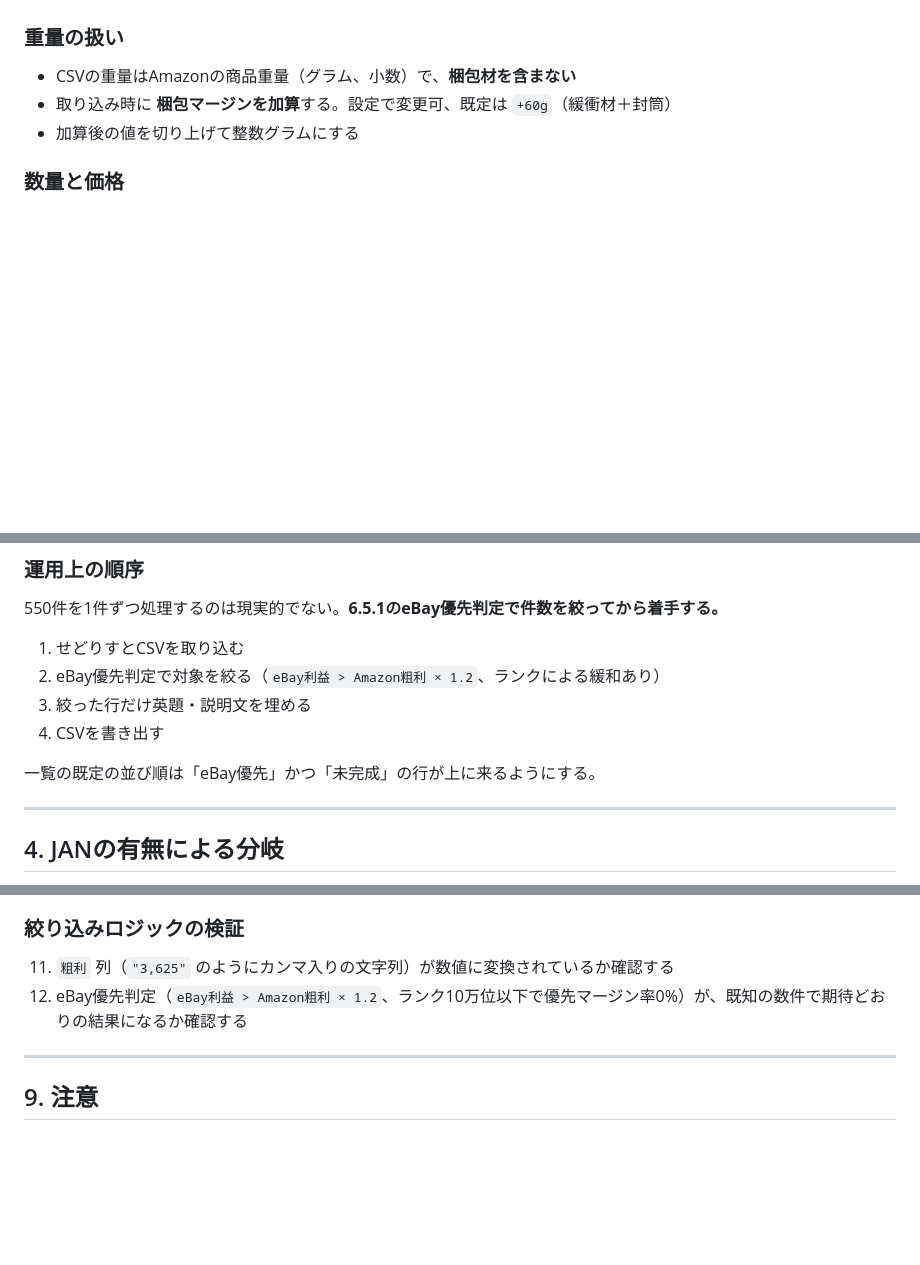
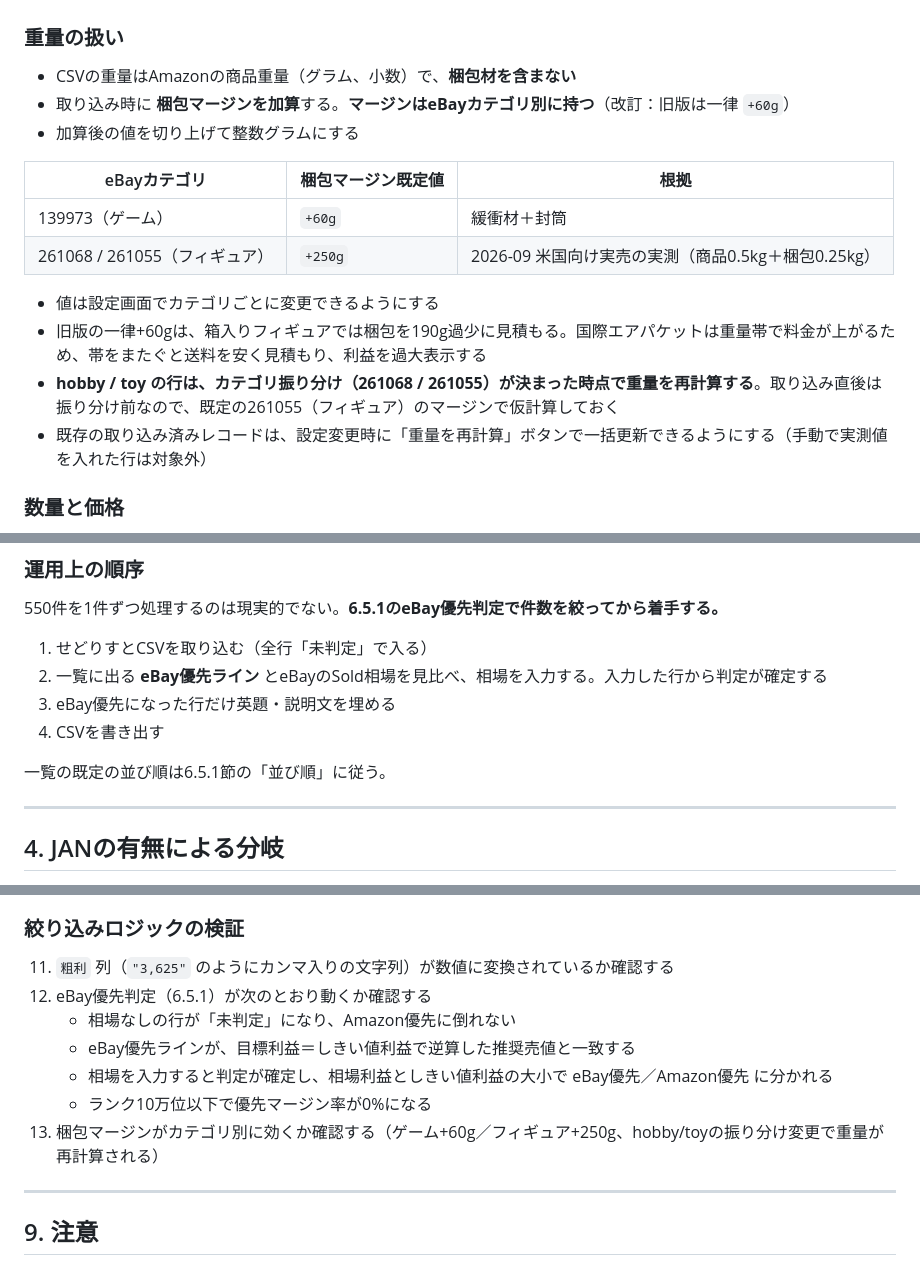
Before and after one commit to gamegamesan-dot/pj_price, a Markdown page: pj_price_追加仕様_CSV一括出品.md, 3 parts joined by grey strips. Drawn GitHub-style; blank space fills up the shorter version.

```diff
--- a/pj_price_追加仕様_CSV一括出品.md
+++ b/pj_price_追加仕様_CSV一括出品.md
@@ -161,8 +161,18 @@ ConditionIDが違えば別行のまま残す。
 ### 重量の扱い
 
 - CSVの重量はAmazonの商品重量（グラム、小数）で、**梱包材を含まない**
-- 取り込み時に **梱包マージンを加算**する。設定で変更可、既定は `+60g`（緩衝材＋封筒）
+- 取り込み時に **梱包マージンを加算**する。**マージンはeBayカテゴリ別に持つ**（改訂：旧版は一律 `+60g`）
 - 加算後の値を切り上げて整数グラムにする
+
+| eBayカテゴリ | 梱包マージン既定値 | 根拠 |
+|---|---|---|
+| 139973（ゲーム） | `+60g` | 緩衝材＋封筒 |
+| 261068 / 261055（フィギュア） | `+250g` | 2026-09 米国向け実売の実測（商品0.5kg＋梱包0.25kg） |
+
+- 値は設定画面でカテゴリごとに変更できるようにする
+- 旧版の一律+60gは、箱入りフィギュアでは梱包を190g過少に見積もる。国際エアパケットは重量帯で料金が上がるため、帯をまたぐと送料を安く見積もり、利益を過大表示する
+- **hobby / toy の行は、カテゴリ振り分け（261068 / 261055）が決まった時点で重量を再計算する**。取り込み直後は振り分け前なので、既定の261055（フィギュア）のマージンで仮計算しておく
+- 既存の取り込み済みレコードは、設定変更時に「重量を再計算」ボタンで一括更新できるようにする（手動で実測値を入れた行は対象外）
 
 ### 数量と価格
 
@@ -204,12 +214,12 @@ DeepL等を挟む案はコストがかかるうえ、フィギュア名・ゲー
 
 550件を1件ずつ処理するのは現実的でない。**6.5.1のeBay優先判定で件数を絞ってから着手する。**
 
-1. せどりすとCSVを取り込む
-2. eBay優先判定で対象を絞る（`eBay利益 > Amazon粗利 × 1.2`、ランクによる緩和あり）
-3. 絞った行だけ英題・説明文を埋める
+1. せどりすとCSVを取り込む（全行「未判定」で入る）
+2. 一覧に出る **eBay優先ライン** とeBayのSold相場を見比べ、相場を入力する。入力した行から判定が確定する
+3. eBay優先になった行だけ英題・説明文を埋める
 4. CSVを書き出す
 
-一覧の既定の並び順は「eBay優先」かつ「未完成」の行が上に来るようにする。
+一覧の既定の並び順は6.5.1節の「並び順」に従う。
 
 ---
 
@@ -669,7 +734,12 @@ SP-APIもeBay APIも、秘密鍵とCORSの都合で **GitHub Pagesの静的ペ
 ### 絞り込みロジックの検証
 
 11. `粗利` 列（`"3,625"` のようにカンマ入りの文字列）が数値に変換されているか確認する
-12. eBay優先判定（`eBay利益 > Amazon粗利 × 1.2`、ランク10万位以下で優先マージン率0%）が、既知の数件で期待どおりの結果になるか確認する
+12. eBay優先判定（6.5.1）が次のとおり動くか確認する
+    - 相場なしの行が「未判定」になり、Amazon優先に倒れない
+    - eBay優先ラインが、目標利益＝しきい値利益で逆算した推奨売値と一致する
+    - 相場を入力すると判定が確定し、相場利益としきい値利益の大小で eBay優先／Amazon優先 に分かれる
+    - ランク10万位以下で優先マージン率が0%になる
+13. 梱包マージンがカテゴリ別に効くか確認する（ゲーム+60g／フィギュア+250g、hobby/toyの振り分け変更で重量が再計算される）
 
 ---
 
```
Also changed, not shown: other parts of pj_price_追加仕様_CSV一括出品.md (+63 -8 lines).
